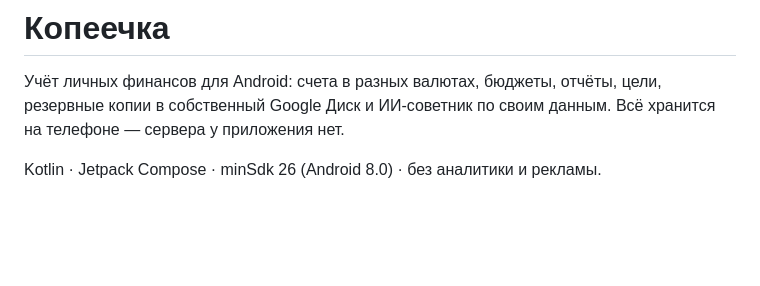
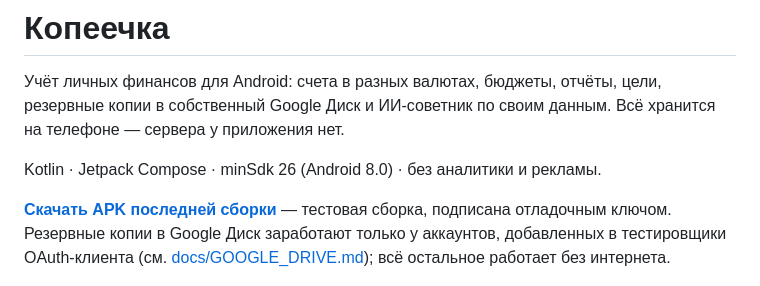
Before and after one commit to MerdanOchanov/kopeechka-android, a Markdown page: README.md, the part around the change. Drawn GitHub-style; blank space fills up the shorter version.

Commit message:
Ссылка на скачивание сборки в README
Co-Authored-By: Claude Opus 5 <noreply@anthropic.com>

```diff
--- a/README.md
+++ b/README.md
@@ -5,6 +5,11 @@
 Всё хранится на телефоне — сервера у приложения нет.
 
 Kotlin · Jetpack Compose · minSdk 26 (Android 8.0) · без аналитики и рекламы.
+
+**[Скачать APK последней сборки](https://github.com/MerdanOchanov/kopeechka-android/releases/latest)** —
+тестовая сборка, подписана отладочным ключом. Резервные копии в Google Диск заработают
+только у аккаунтов, добавленных в тестировщики OAuth-клиента (см. [docs/GOOGLE_DRIVE.md](docs/GOOGLE_DRIVE.md));
+всё остальное работает без интернета.
 
 <p align="center">
   <img src="docs/screenshots/home.png" width="30%" alt="Главный экран">
```
